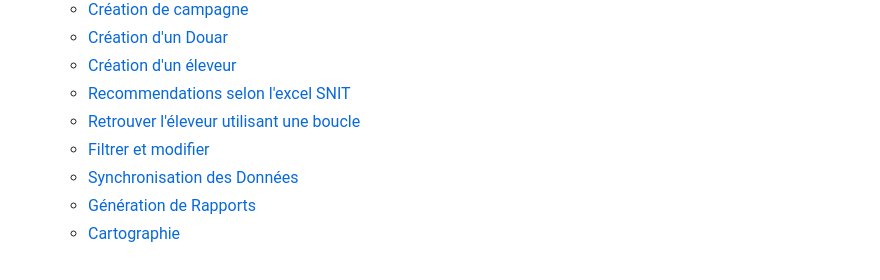
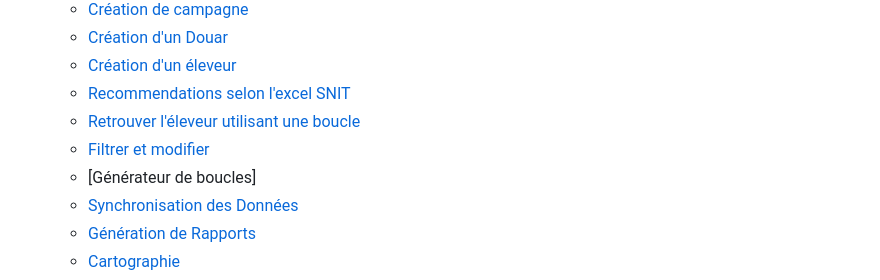
Before and after one commit to younesnajjar/smartVaccSimpleTuto, a Markdown page: README.md, the part around one of its changes. Rendered like a GitHub page.

```diff
--- a/README.md
+++ b/README.md
@@ -11,6 +11,7 @@
   - [Recommendations selon l'excel SNIT](#)
   - [Retrouver l'éleveur utilisant une boucle](#)
   - [Filtrer et modifier](#)
+  - [Générateur de boucles]
   - [Synchronisation des Données](#)
   - [Génération de Rapports](#)
   - [Cartographie](#)
```
Also changed, not shown: other parts of README.md (+1 -0 lines).
